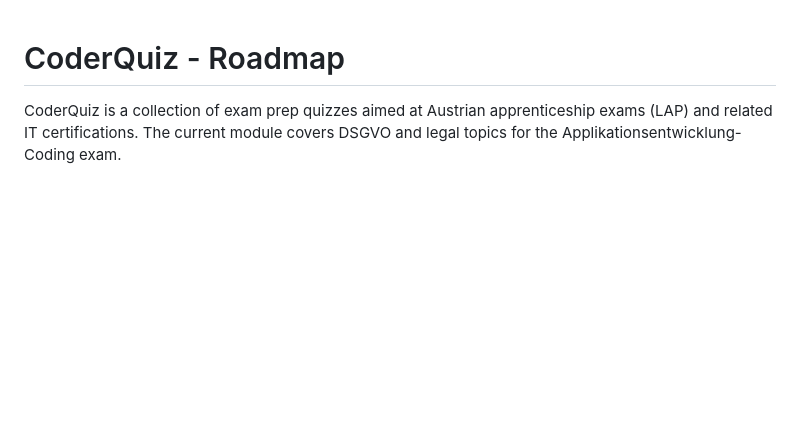
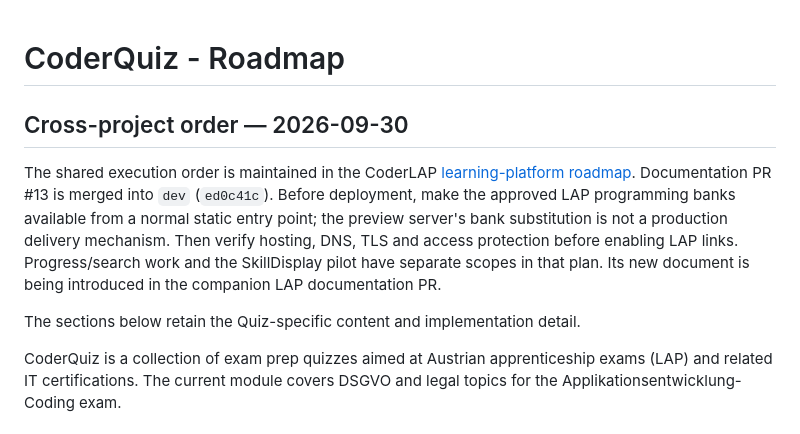
Before and after one commit to goAuD/CoderQuiz, a Markdown page: docs/ROADMAP.md, the part around the change. Drawn GitHub-style; blank space fills up the shorter version.

Commit message:
docs: align quiz next steps with shared roadmap

```diff
--- a/docs/ROADMAP.md
+++ b/docs/ROADMAP.md
@@ -1,4 +1,17 @@
 # CoderQuiz - Roadmap
+
+## Cross-project order — 2026-09-30
+
+The shared execution order is maintained in the CoderLAP
+[learning-platform roadmap](https://github.com/goAuD/CoderLAP/blob/dev/docs/plans/2026-09-30-learning-platform-roadmap.md).
+Documentation PR #13 is merged into `dev` (`ed0c41c`). Before deployment, make
+the approved LAP programming banks available from a normal static entry point;
+the preview server's bank substitution is not a production delivery mechanism.
+Then verify hosting, DNS, TLS and access protection before enabling LAP links.
+Progress/search work and the SkillDisplay pilot have separate scopes in that
+plan. Its new document is being introduced in the companion LAP documentation PR.
+
+The sections below retain the Quiz-specific content and implementation detail.
 
 CoderQuiz is a collection of exam prep quizzes aimed at Austrian apprenticeship exams (LAP) and related IT certifications. The current module covers DSGVO and legal topics for the Applikationsentwicklung-Coding exam.
 
```
